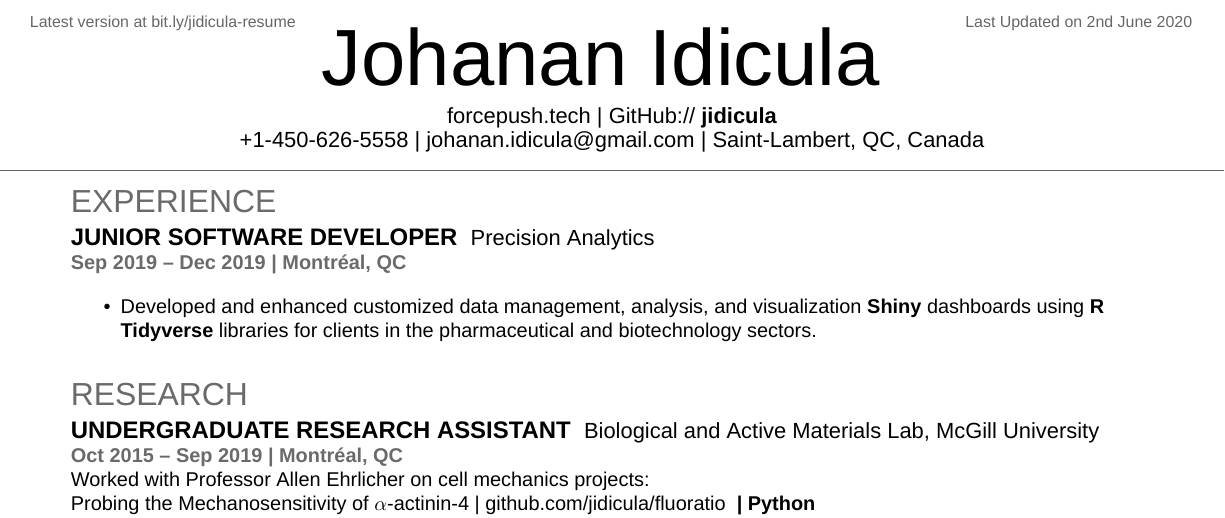
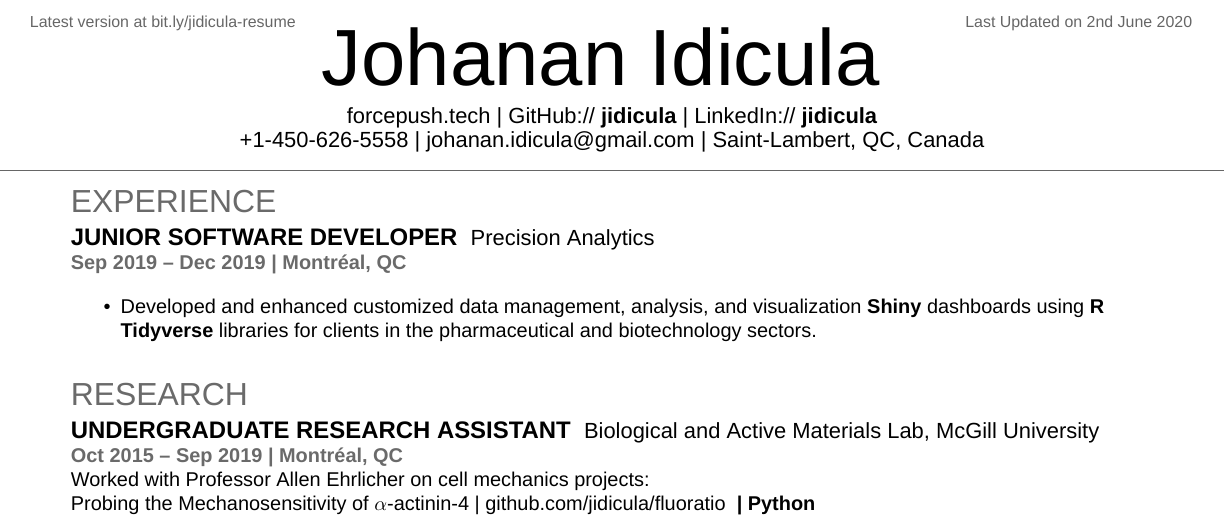
Before and after one commit to jidicula/jidicula-resume, a LaTeX CV (jidicula-resume.tex): part of page 1 of 2, cut so that both start at the same text. Compiled offline with XeLaTeX; a missing font is replaced by an installed copy or a similar font.

Commit message:
Add LinkedIn
Signed-off-by: jidicula <johanan.idicula@gmail.com>

```diff
--- a/jidicula-resume.tex
+++ b/jidicula-resume.tex
@@ -59,7 +59,7 @@
 %%%%%%%%%%%%%%%%%%%%%%%%%%%%%%%%%%%%%%%
 \namesection{Johanan}{Idicula}
 { \urlstyle{same}\href{http://bit.ly/jidicula-site}{forcepush.tech}
-  | GitHub:// \href{http://bit.ly/jidicula_github}{\bf jidicula} \\
+  | GitHub:// \href{http://bit.ly/jidicula_github}{\bf jidicula} | LinkedIn:// \href{https://bit.ly/jidicula-linkedin}{\bf jidicula} \\
   \href{tel:14506265558}{+1-450-626-5558}
   | \href{mailto:johanan.idicula+resume@gmail.com}{johanan.idicula@gmail.com}
   | Saint-Lambert, QC, Canada}
```
Also changed, not shown: jidicula-resume.pdf.
